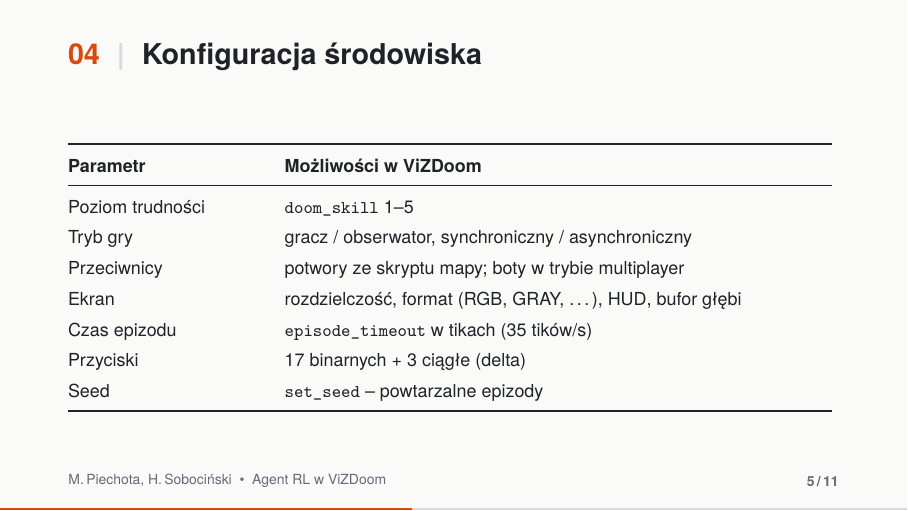
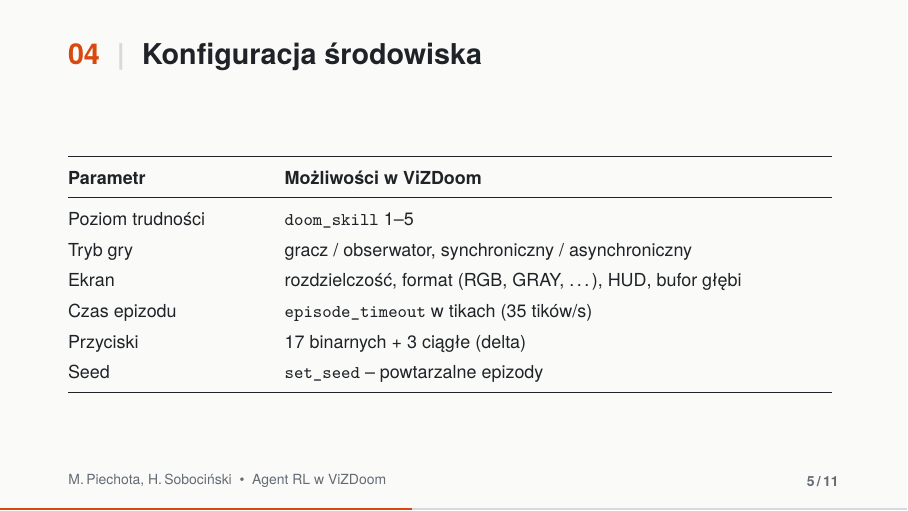
Before and after one commit to piechotam/rl-vizdoom, LaTeX slides (docs/presentations/prezentacja.tex): page 5 of 11. Compiled offline with pdfLaTeX.

Commit message:
feat(presentations): remove outdated information about opponents in presentation

```diff
--- a/docs/presentations/prezentacja.tex
+++ b/docs/presentations/prezentacja.tex
@@ -265,7 +265,6 @@
     \midrule
     Poziom trudności & \texttt{doom\_skill} 1--5 \\
     Tryb gry & gracz / obserwator, synchroniczny / asynchroniczny \\
-    Przeciwnicy & potwory ze skryptu mapy; boty w trybie multiplayer \\
     Ekran & rozdzielczość, format (RGB, GRAY, \dots), HUD, bufor głębi \\
     Czas epizodu & \texttt{episode\_timeout} w tikach (35 tików/s) \\
     Przyciski & 17 binarnych + 3 ciągłe (delta) \\
```
Also changed, not shown: docs/presentations/prezentacja.pdf.
